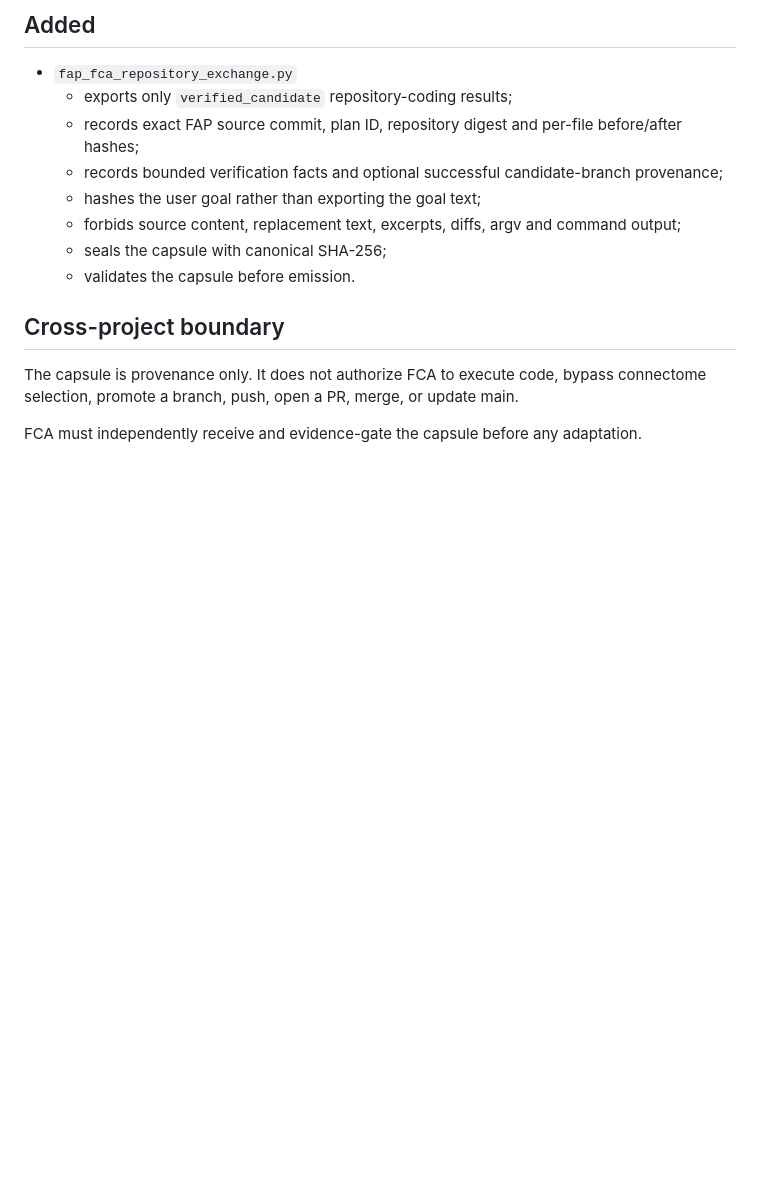
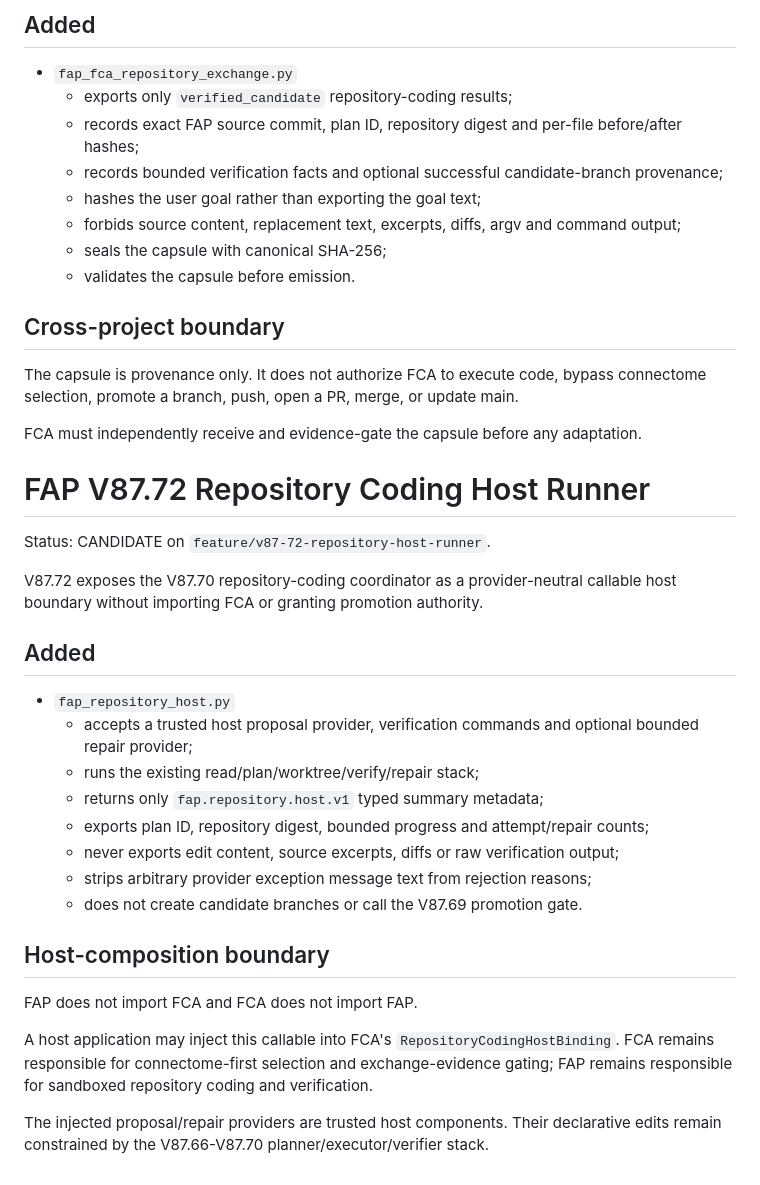
Before and after one commit to kobayashi-cyder/FAP, a Markdown page: INTEGRATION_NOTES.md, the part around the change. GitHub-like rendering; blank space fills up the shorter version.

Commit message:
Document FAP V87.72 repository host runner candidate

```diff
--- a/INTEGRATION_NOTES.md
+++ b/INTEGRATION_NOTES.md
@@ -240,3 +240,29 @@ V87.71 exports verified repository-coding evidence through the existing `fca-fap
 The capsule is provenance only. It does not authorize FCA to execute code, bypass connectome selection, promote a branch, push, open a PR, merge, or update main.
 
 FCA must independently receive and evidence-gate the capsule before any adaptation.
+
+
+# FAP V87.72 Repository Coding Host Runner
+
+Status: CANDIDATE on `feature/v87-72-repository-host-runner`.
+
+V87.72 exposes the V87.70 repository-coding coordinator as a provider-neutral callable host boundary without importing FCA or granting promotion authority.
+
+## Added
+
+- `fap_repository_host.py`
+  - accepts a trusted host proposal provider, verification commands and optional bounded repair provider;
+  - runs the existing read/plan/worktree/verify/repair stack;
+  - returns only `fap.repository.host.v1` typed summary metadata;
+  - exports plan ID, repository digest, bounded progress and attempt/repair counts;
+  - never exports edit content, source excerpts, diffs or raw verification output;
+  - strips arbitrary provider exception message text from rejection reasons;
+  - does not create candidate branches or call the V87.69 promotion gate.
+
+## Host-composition boundary
+
+FAP does not import FCA and FCA does not import FAP.
+
+A host application may inject this callable into FCA's `RepositoryCodingHostBinding`. FCA remains responsible for connectome-first selection and exchange-evidence gating; FAP remains responsible for sandboxed repository coding and verification.
+
+The injected proposal/repair providers are trusted host components. Their declarative edits remain constrained by the V87.66-V87.70 planner/executor/verifier stack.
```
